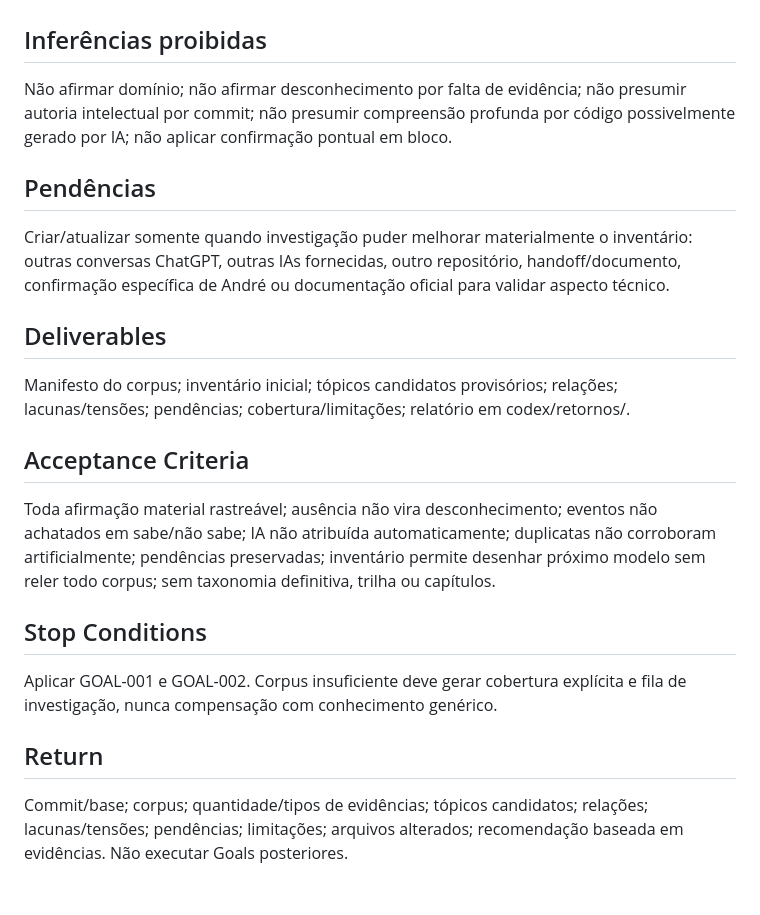
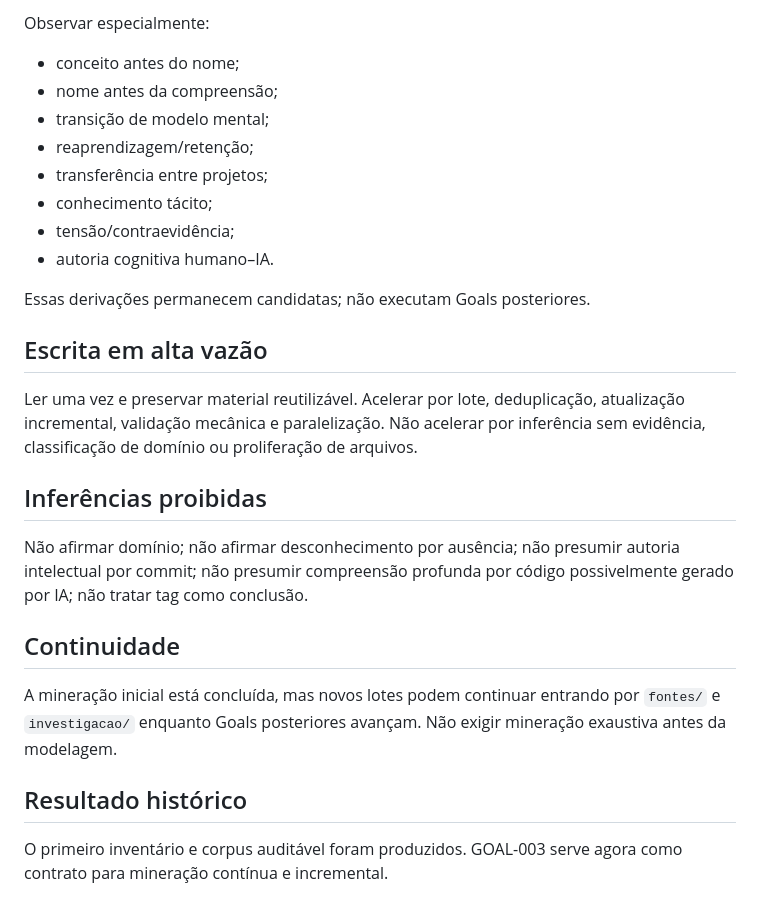
Before and after one commit to duducel204/EurekAI, a Markdown page: codex/goals/GOAL-003-MINERACAO-E-INVENTARIO.md, the part around one of its changes. Drawn GitHub-style.

```diff
--- a/codex/goals/GOAL-003-MINERACAO-E-INVENTARIO.md
+++ b/codex/goals/GOAL-003-MINERACAO-E-INVENTARIO.md
@@ -42,18 +47,23 @@ Pergunta sustenta exposição naquele momento. Configuração documentada susten
+Observar especialmente:
+- conceito antes do nome;
+- nome antes da compreensão;
+- transição de modelo mental;
+- reaprendizagem/retenção;
+- transferência entre projetos;
+- conhecimento tácito;
+- tensão/contraevidência;
+- autoria cognitiva humano–IA.
+
+Essas derivações permanecem candidatas; não executam Goals posteriores.
+
+## Escrita em alta vazão
+Ler uma vez e preservar material reutilizável. Acelerar por lote, deduplicação, atualização incremental, validação mecânica e paralelização. Não acelerar por inferência sem evidência, classificação de domínio ou proliferação de arquivos.
 
 ## Inferências proibidas
-Não afirmar domínio; não afirmar desconhecimento por falta de evidência; não presumir autoria intelectual por commit; não presumir compreensão profunda por código possivelmente gerado por IA; não aplicar confirmação pontual em bloco.
+Não afirmar domínio; não afirmar desconhecimento por ausência; não presumir autoria intelectual por commit; não presumir compreensão profunda por código possivelmente gerado por IA; não tratar tag como conclusão.
 
-## Pendências
-Criar/atualizar somente quando investigação puder melhorar materialmente o inventário: outras conversas ChatGPT, outras IAs fornecidas, outro repositório, handoff/documento, confirmação específica de André ou documentação oficial para validar aspecto técnico.
+## Continuidade
+A mineração inicial está concluída, mas novos lotes podem continuar entrando por `fontes/` e `investigacao/` enquanto Goals posteriores avançam. Não exigir mineração exaustiva antes da modelagem.
 
-## Deliverables
-Manifesto do corpus; inventário inicial; tópicos candidatos provisórios; relações; lacunas/tensões; pendências; cobertura/limitações; relatório em codex/retornos/.
-
-## Acceptance Criteria
-Toda afirmação material rastreável; ausência não vira desconhecimento; eventos não achatados em sabe/não sabe; IA não atribuída automaticamente; duplicatas não corroboram artificialmente; pendências preservadas; inventário permite desenhar próximo modelo sem reler todo corpus; sem taxonomia definitiva, trilha ou capítulos.
-
-## Stop Conditions
-Aplicar GOAL-001 e GOAL-002. Corpus insuficiente deve gerar cobertura explícita e fila de investigação, nunca compensação com conhecimento genérico.
-
-## Return
-Commit/base; corpus; quantidade/tipos de evidências; tópicos candidatos; relações; lacunas/tensões; pendências; limitações; arquivos alterados; recomendação baseada em evidências. Não executar Goals posteriores.
+## Resultado histórico
+O primeiro inventário e corpus auditável foram produzidos. GOAL-003 serve agora como contrato para mineração contínua e incremental.
```
Also changed, not shown: other parts of codex/goals/GOAL-003-MINERACAO-E-INVENTARIO.md (+32 -27 lines).
